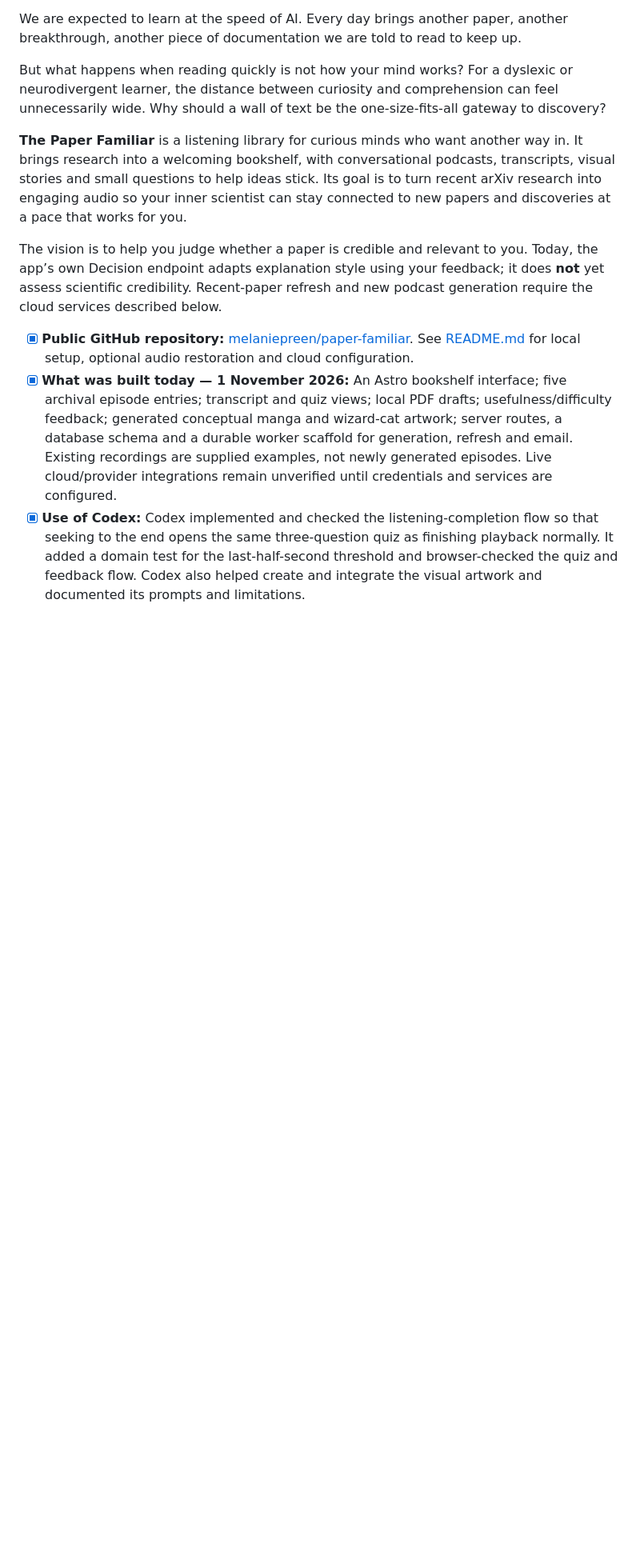
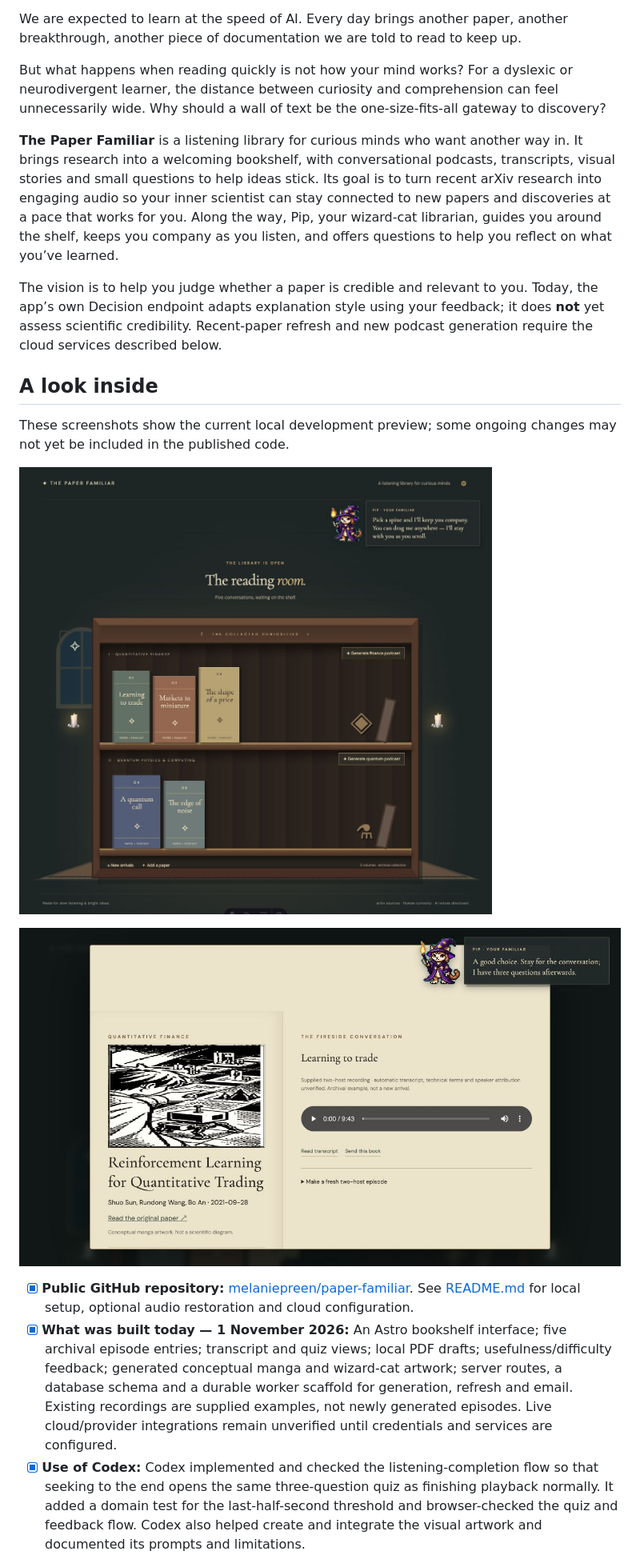
Before and after one commit to melaniepreen/alexandria-library, a Markdown page: PROJECT.md, the part around the change. Shown at 80% size. GitHub-like rendering; pictures changed too: docs/screenshots/book-detail.jpg (added), docs/screenshots/bookshelf.jpg (added); blank space fills up the shorter version.

```diff
--- a/PROJECT.md
+++ b/PROJECT.md
@@ -6,9 +6,17 @@ We are expected to learn at the speed of AI. Every day brings another paper, ano
 
 But what happens when reading quickly is not how your mind works? For a dyslexic or neurodivergent learner, the distance between curiosity and comprehension can feel unnecessarily wide. Why should a wall of text be the one-size-fits-all gateway to discovery?
 
-**The Paper Familiar** is a listening library for curious minds who want another way in. It brings research into a welcoming bookshelf, with conversational podcasts, transcripts, visual stories and small questions to help ideas stick. Its goal is to turn recent arXiv research into engaging audio so your inner scientist can stay connected to new papers and discoveries at a pace that works for you.
+**The Paper Familiar** is a listening library for curious minds who want another way in. It brings research into a welcoming bookshelf, with conversational podcasts, transcripts, visual stories and small questions to help ideas stick. Its goal is to turn recent arXiv research into engaging audio so your inner scientist can stay connected to new papers and discoveries at a pace that works for you. Along the way, Pip, your wizard-cat librarian, guides you around the shelf, keeps you company as you listen, and offers questions to help you reflect on what you’ve learned.
 
 The vision is to help you judge whether a paper is credible and relevant to you. Today, the app’s own Decision endpoint adapts explanation style using your feedback; it does **not** yet assess scientific credibility. Recent-paper refresh and new podcast generation require the cloud services described below.
+
+## A look inside
+
+These screenshots show the current local development preview; some ongoing changes may not yet be included in the published code.
+
+![The reading room bookshelf with Pip, the wizard-cat guide](docs/screenshots/bookshelf.jpg)
+
+![An open research book with its audio conversation and Pip’s guidance](docs/screenshots/book-detail.jpg)
 
 - [x] **Public GitHub repository:** [melaniepreen/paper-familiar](https://github.com/melaniepreen/paper-familiar). See [README.md](README.md) for local setup, optional audio restoration and cloud configuration.
 - [x] **What was built today — 1 November 2026:** An Astro bookshelf interface; five archival episode entries; transcript and quiz views; local PDF drafts; usefulness/difficulty feedback; generated conceptual manga and wizard-cat artwork; server routes, a database schema and a durable worker scaffold for generation, refresh and email. Existing recordings are supplied examples, not newly generated episodes. Live cloud/provider integrations remain unverified until credentials and services are configured.
```
Also changed, not shown: README.md (+9 -1 lines).
